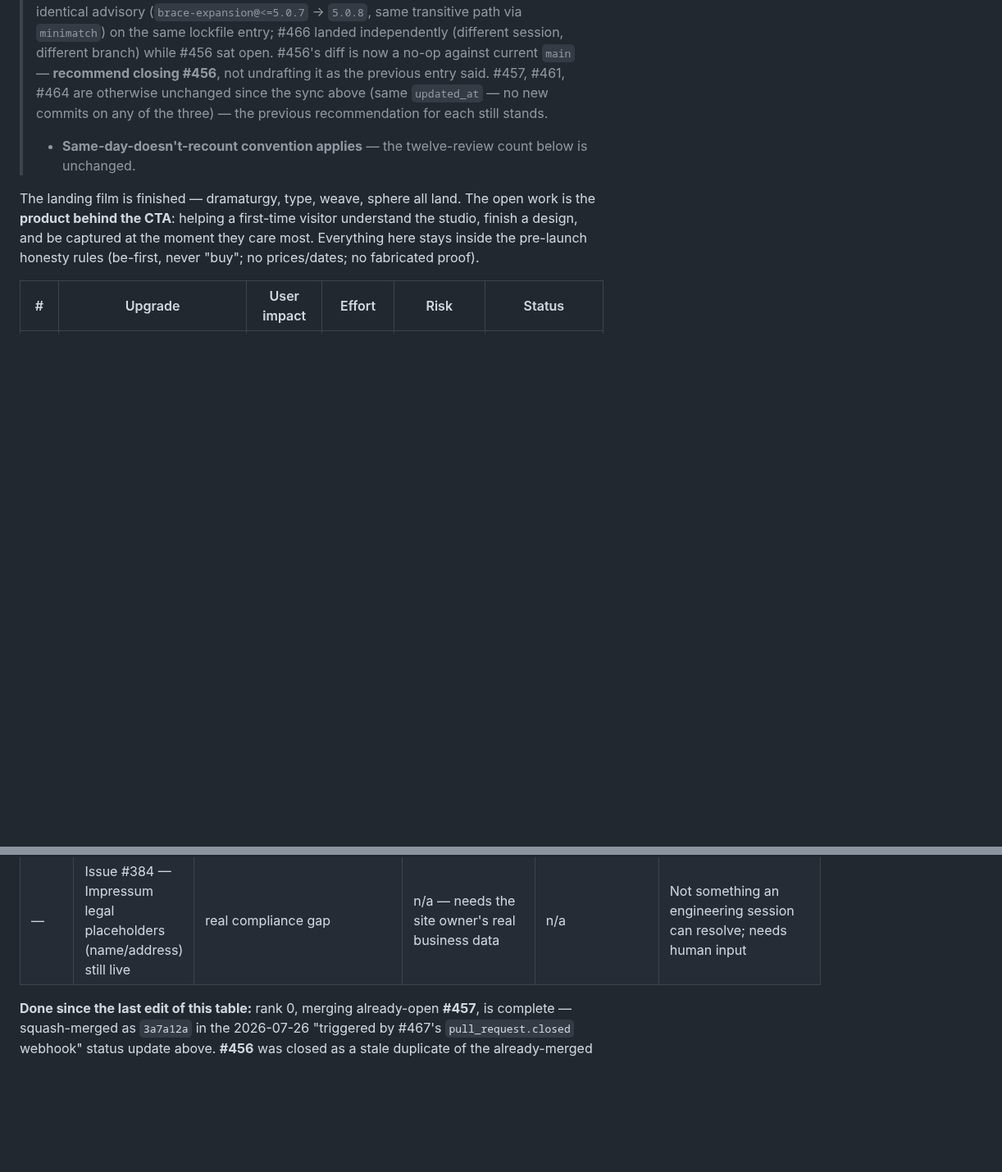
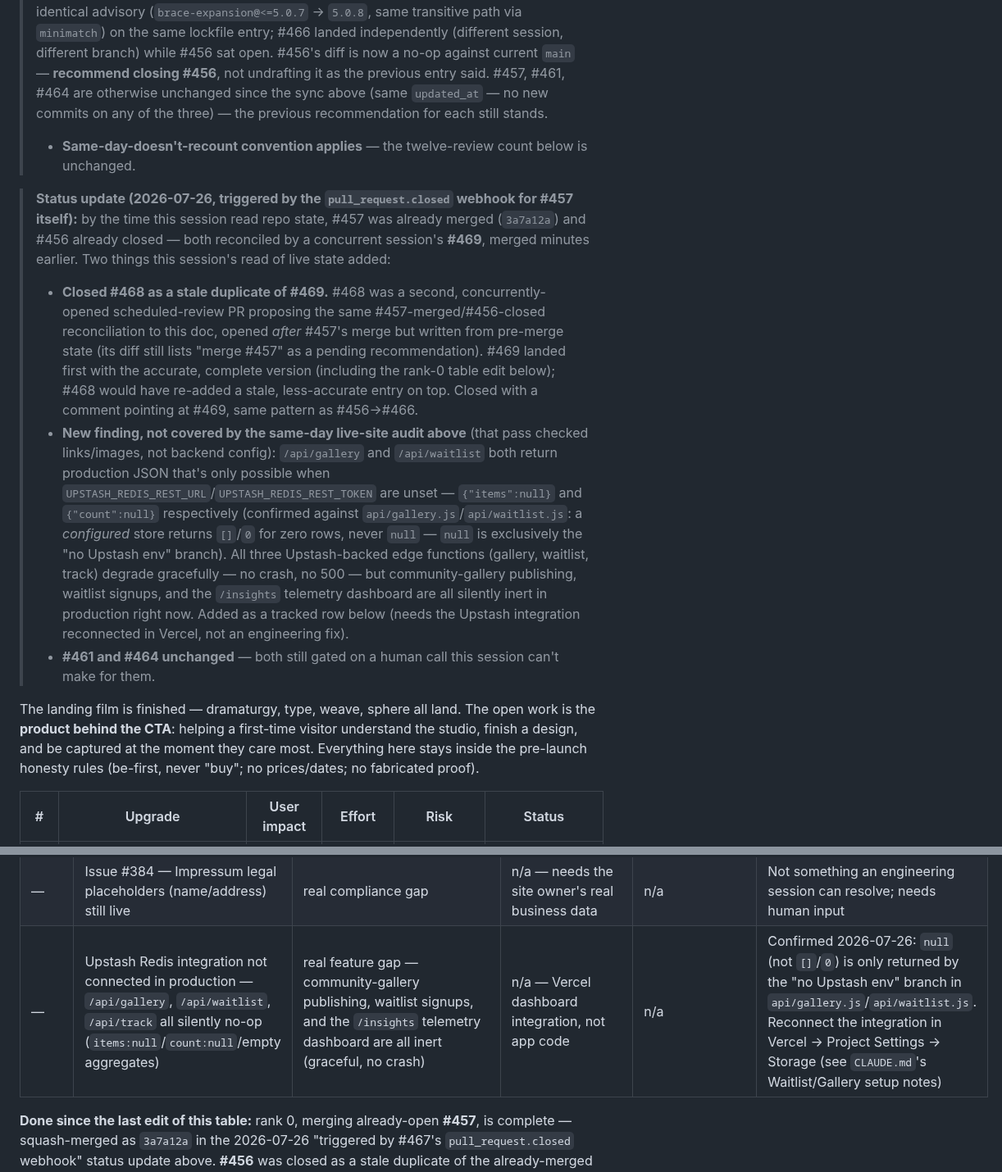
Before and after one commit to Yanisleomoser/UrbanRevolution, a Markdown page: docs/WEBSITE-IMPROVEMENTS.md, 2 parts joined by grey strips. Shown at 82% size. Rendered like a GitHub page; blank space fills up the shorter version.

Commit message:
docs: 2026-07-26 review — close stale-duplicate #468, flag Upstash gap (#470)
Triggered by the pull_request.closed webhook for #457. By the time this
session read repo state, #457 was already merged (3a7a12a) and #456
already closed — both reconciled by a concurrent session's #469, merged
minutes earlier. Two things this session's read of live state added:

- Closed #468: a second, concurrently-opened scheduled-review PR proposing
  the same #457-merged/#456-closed reconciliation, written from pre-merge
  state. #469 landed first with the accurate, complete version; #468 would
  have re-added a stale entry on top.
- New finding, not covered by the same-day live-site audit already logged
  in this doc (that pass checked links/images, not backend config):
  /api/gallery and /api/waitlist both return production JSON that's only
  possible when UPSTASH_REDIS_REST_URL/_TOKEN are unset (items:null,
  count:null — a configured store returns []/0 for zero rows, never null).
  Community-gallery publishing, waitlist signups, and the /insights
  telemetry dashboard are all silently inert in production. Added as a
  tracked row in the open-work table; needs the Upstash integration
  reconnected in Vercel, not an engineering fix.

Co-authored-by: Claude <noreply@anthropic.com>

```diff
--- a/docs/WEBSITE-IMPROVEMENTS.md
+++ b/docs/WEBSITE-IMPROVEMENTS.md
@@ -634,6 +634,35 @@ Re-checked directly against `main` @ `00d8b2b`:
 > - **Same-day-doesn't-recount convention applies** — the twelve-review
 >   count below is unchanged.
 
+> **Status update (2026-07-26, triggered by the `pull_request.closed`
+> webhook for #457 itself):** by the time this session read repo state,
+> #457 was already merged (`3a7a12a`) and #456 already closed — both
+> reconciled by a concurrent session's **#469**, merged minutes earlier.
+> Two things this session's read of live state added:
+> - **Closed #468 as a stale duplicate of #469.** #468 was a second,
+>   concurrently-opened scheduled-review PR proposing the same
+>   #457-merged/#456-closed reconciliation to this doc, opened *after*
+>   #457's merge but written from pre-merge state (its diff still lists
+>   "merge #457" as a pending recommendation). #469 landed first with the
+>   accurate, complete version (including the rank-0 table edit below);
+>   #468 would have re-added a stale, less-accurate entry on top. Closed
+>   with a comment pointing at #469, same pattern as #456→#466.
+> - **New finding, not covered by the same-day live-site audit above** (that
+>   pass checked links/images, not backend config): `/api/gallery` and
+>   `/api/waitlist` both return production JSON that's only possible when
+>   `UPSTASH_REDIS_REST_URL`/`UPSTASH_REDIS_REST_TOKEN` are unset —
+>   `{"items":null}` and `{"count":null}` respectively (confirmed against
+>   `api/gallery.js`/`api/waitlist.js`: a *configured* store returns `[]`/`0`
+>   for zero rows, never `null` — `null` is exclusively the "no Upstash env"
+>   branch). All three Upstash-backed edge functions (gallery, waitlist,
+>   track) degrade gracefully — no crash, no 500 — but community-gallery
+>   publishing, waitlist signups, and the `/insights` telemetry dashboard are
+>   all silently inert in production right now. Added as a tracked row below
+>   (needs the Upstash integration reconnected in Vercel, not an engineering
+>   fix).
+> - **#461 and #464 unchanged** — both still gated on a human call this
+>   session can't make for them.
+
 The landing film is finished — dramaturgy, type, weave, sphere all land. The
 open work is the **product behind the CTA**: helping a first-time visitor
 understand the studio, finish a design, and be captured at the moment they
@@ -852,6 +881,7 @@ status update above for the full accounting.
 | — | C2 Variant 2 (longer mood preamble, PR #401) | unknown until decided | — | medium (changes journey length/copy) | Product-decision flag, not an engineering task — raise it, don't build it speculatively |
 | — | Issue #383 — credibility block (Instagram half shipped in #414) | unknown until decided | medium | needs on-brand copy + placement decision | Explicitly flagged "not implementing, needs a decision"; no new comment since 07-21 |
 | — | Issue #384 — Impressum legal placeholders (name/address) still live | real compliance gap | n/a — needs the site owner's real business data | n/a | Not something an engineering session can resolve; needs human input |
+| — | Upstash Redis integration not connected in production — `/api/gallery`, `/api/waitlist`, `/api/track` all silently no-op (`items:null`/`count:null`/empty aggregates) | real feature gap — community-gallery publishing, waitlist signups, and the `/insights` telemetry dashboard are all inert (graceful, no crash) | n/a — Vercel dashboard integration, not app code | n/a | Confirmed 2026-07-26: `null` (not `[]`/`0`) is only returned by the "no Upstash env" branch in `api/gallery.js`/`api/waitlist.js`. Reconnect the integration in Vercel → Project Settings → Storage (see `CLAUDE.md`'s Waitlist/Gallery setup notes) |
 
 **Done since the last edit of this table:** rank 0, merging already-open
 **#457**, is complete — squash-merged as `3a7a12a` in the 2026-07-26
```
